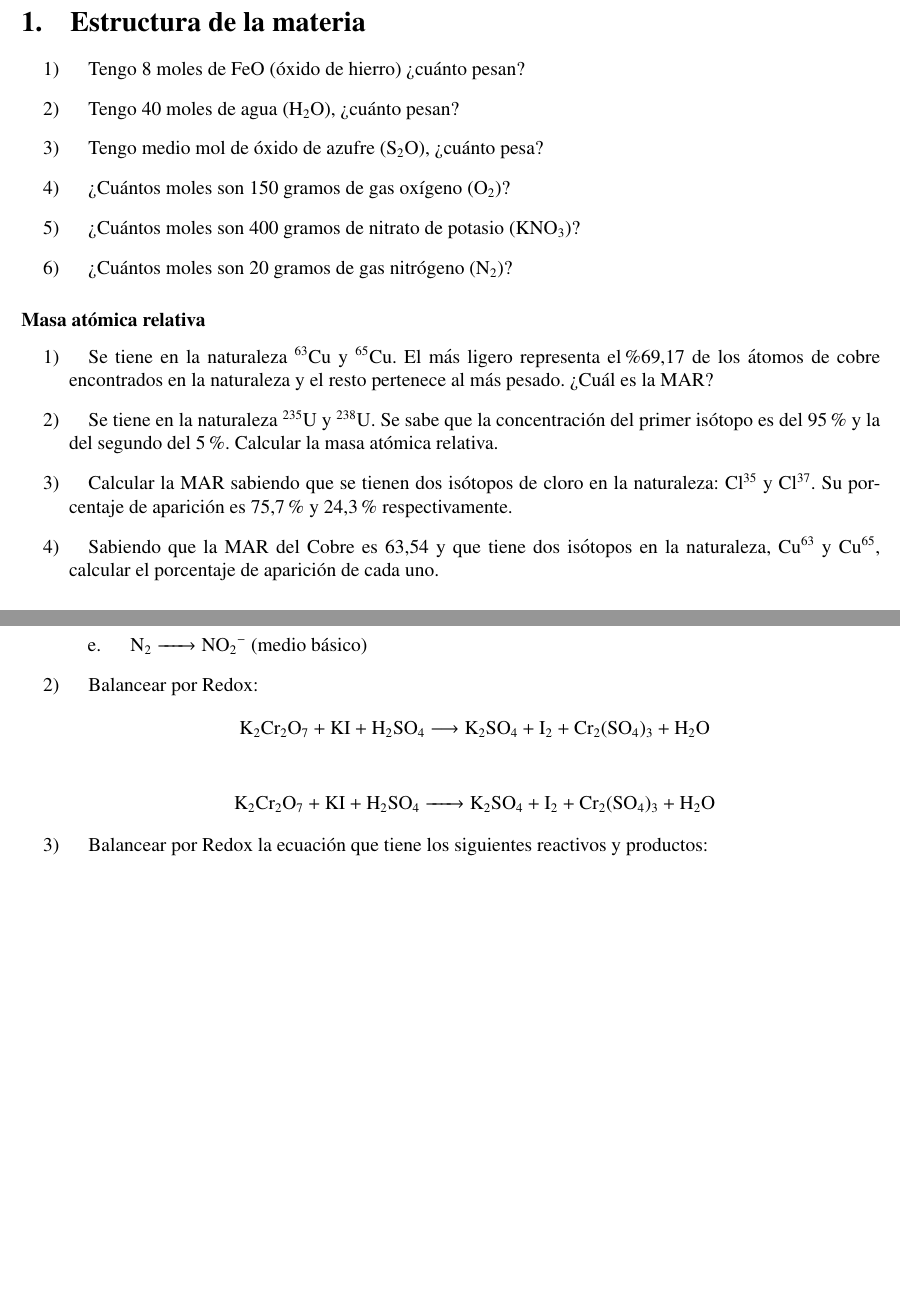
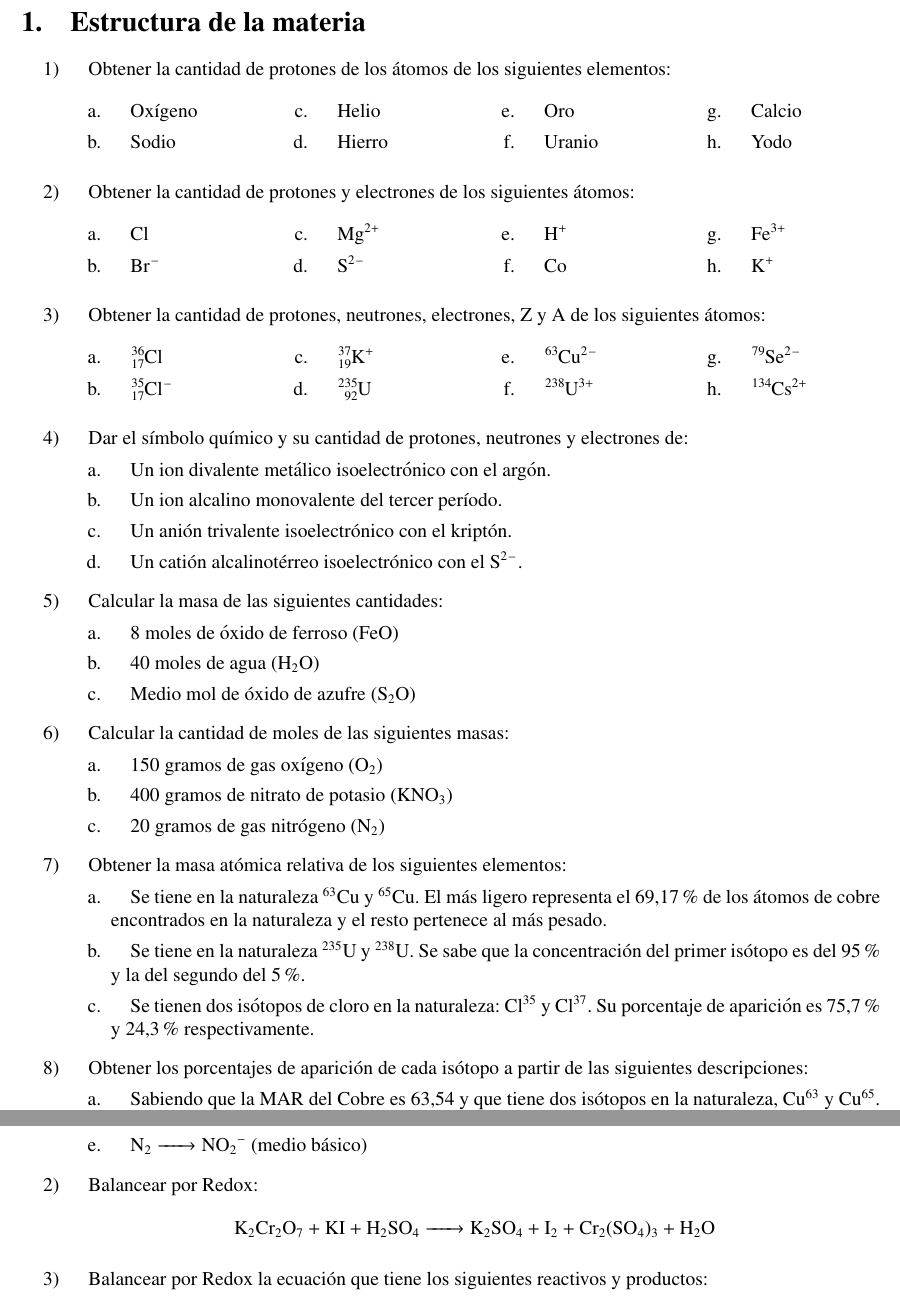
Before and after one commit to InspectorDave/LaTeX, a LaTeX document (Quimica Ejercicios/Mios/00main.tex, which reads Quimica Ejercicios/Mios/Content/estequiometría.tex, Quimica Ejercicios/Mios/Content/estructuraAtomica.tex): two parts of pages 2 and 9 of 23 before the commit and two parts of pages 2 and 10 of 24 after it, joined at a grey line, cut so that both start at the same text, the shorter picture padded with empty space. The pictures show the PDF file Quimica Ejercicios/Mios/Quimica_Ejercicios.pdf that the author committed with the source.

Commit message:
quimica_ej: agrego ejercicios de estructura de la materia

```diff
--- a/Quimica Ejercicios/Mios/Content/estequiometría.tex
+++ b/Quimica Ejercicios/Mios/Content/estequiometría.tex
@@ -8,7 +8,7 @@ $$
 
 \item Teniendo una de las oxidaciones del cobalto, si se tienen 50 moles de Co, y exceso de oxígeno, calcular cuántos moles de \ce{CoO}  se forman:
 $$
-\ce{Co + O2 -> }
+\ce{Co + O2 -> Co}
 $$
 
 \item La siguiente reacción representa la combustión del gas hidrógeno. Sabiendo que se tienen 80 moléculas de \ce{H2} y exceso de gas oxígeno, calcular cuántas moléculas de agua se forman.
@@ -17,11 +17,10 @@ $$
 Sabiendo que el hierro viene del mineral limonita, el
 cual tiene una pureza de \%75. Calcular cuánto óxido férrico
 se produjo si en origen se tenían 100 kg de limonita.
-$$4\text{Fe} (s) + 3\text{O}_2 (g) \rightarrow 2\text{Fe}_2\text{O}_3 (s)$$
+$$4\ce{Fe} (s) + 3\ce{O2} (g) \rightarrow 2\ce{Fe2O3} (s)$$
 
 \item Se tiene la oxidación del hierro. Sabiendo que cumple la siguiente ecuación, balancearla. Además, se sabe que se tienen 1.500 g de Fe y la misma masa de O$_2$. Cuál es el reactivo limitante? Cuánta masa de óxido ferroso se forma? Cuánta masa queda sin reaccionar?
-$$\text{Fe} + \text{O}_2 \rightarrow \text{Fe}\text{O}$$
+$$\ce{Fe + O2 -> FeO}$$
 
 
 \item Teniendo la siguiente fórmula química:
-$$\text{Fe} + \text{O}_2 \rightarrow \text{Fe}\text{O}$$
@@ -36,5 +36,3 @@ $$\ce{O_2 + 2H_2 -> 2H_2O}$$
 
 Anoto las masas moleculares de cada compuesto:
 
-\hfil$O_2$: 32g/mol\hfil
-$H_2$: 2g/mol\hfil
--- a/Quimica Ejercicios/Mios/Content/estructuraAtomica.tex
+++ b/Quimica Ejercicios/Mios/Content/estructuraAtomica.tex
@@ -1,15 +1,8 @@
 \section{Estructura de la materia}
 
 \begin{enumerate}
-\item Tengo 8 moles de FeO (óxido de hierro) ¿cuánto pesan?
-%576g
-\item Tengo 40 moles de agua (H$_2$O), ¿cuánto pesan?
-%720g
-\item Tengo medio mol de óxido de azufre (S$_2$O), ¿cuánto pesa?
-%40g
-\item ¿Cuántos moles son 150 gramos de gas oxígeno (O$_2$)?
-%4,69mol
-\item ¿Cuántos moles son 400 gramos de nitrato de potasio (KNO$_3$)?
-%3,96mol
-\item ¿Cuántos moles son 20 gramos de gas nitrógeno (N$_2$)?
-%0,71mol
+\item Obtener la cantidad de protones de los átomos de los siguientes elementos:
+\begin{multicols}{4}
+\begin{enumerate}
+    \item Oxígeno
+    \item Sodio
@@ -16,6 +15,9 @@
 \end{enumerate}
+\end{multicols}
 
-\subsubsection*{Masa atómica relativa}
 
+\item Obtener la cantidad de protones y electrones de los siguientes átomos:
+\begin{multicols}{4}
 \begin{enumerate}
-\item Se tiene en la naturaleza $^{63}$Cu y $^{65}$Cu. El más ligero representa el \%69,17 de los átomos de cobre encontrados en la naturaleza y el resto pertenece al más pesado. ¿Cuál es la MAR?
+    \item \ce{Cl}
+    \item \ce{Br^-}
@@ -22,12 +30,43 @@
+\end{enumerate}
+\end{multicols}
 
-\item Se tiene en la naturaleza $^{235}$U y $^{238}$U. Se sabe que la concentración del primer isótopo es del 95\% y la del segundo del 5\%. Calcular la masa atómica relativa.
 
-\item Calcular la MAR sabiendo que se tienen dos isótopos de cloro en la naturaleza: Cl$^{35}$ y Cl$^{37}$. Su porcentaje de aparición es 75,7\% y 24,3\% respectivamente.
+\item Obtener la cantidad de protones, neutrones, electrones, Z y A de los siguientes átomos:
+\begin{multicols}{4}
+\begin{enumerate}
+    \item \ce{^{36}_{17}Cl}
+    \item \ce{^{35}_{17}Cl^-}
+    \item \ce{^{37}_{19}K^+}
+    \item \ce{^{235}_{92}U}
+    \item \ce{^{63}Cu^{2-}}
+    \item \ce{^{238}U^{3+}}
+    \item \ce{^{79}Se^{2-}}
+    \item \ce{^{134}Cs^{2+}}
+\end{enumerate}
+\end{multicols}
 
-\item Sabiendo que la MAR del Cobre es 63,54 y que tiene dos isótopos en la naturaleza, Cu$^{63}$ y Cu$^{65}$, calcular el porcentaje de aparición de cada uno.
+
+\item Dar el símbolo químico y su cantidad de protones, neutrones y electrones de:
+\begin{enumerate}
+    \item Un ion divalente metálico isoelectrónico con el argón.
+
+    \item Un ion alcalino monovalente del tercer período.
+
+    \item Un anión trivalente isoelectrónico con el kriptón.
+
+    \item Un catión alcalinotérreo isoelectrónico con el \ce{S^{2-}}.
 \end{enumerate}
 
 
-\subsubsection*{Propiedades de los elementos}
+\item Calcular la masa de las siguientes cantidades:
+\begin{enumerate}
+    \item 8 moles de óxido de ferroso (FeO) %576g
 
+    \item 40 moles de agua (\ce{H2O}) %720g
+
+    \item Medio mol de óxido de azufre (\ce{S2O}) %40g
+\end{enumerate}
+
+
+\item Calcular la cantidad de moles de las siguientes masas:
 \begin{enumerate}
@@ -34,0 +78,5 @@
+\end{enumerate}
+
+
+\item Obtener la masa atómica relativa de los siguientes elementos:
+\begin{enumerate}
@@ -35,2 +88,14 @@
+\end{enumerate}
+
+
+\item Obtener los porcentajes de aparición de cada isótopo a partir de las siguientes descripciones:
+\begin{enumerate}
+    \item Sabiendo que la MAR del Cobre es 63,54 y que tiene dos isótopos en la naturaleza, Cu$^{63}$ y Cu$^{65}$.
+
+    \item El elemento manganeso presenta 3 isótopos de número másico correlativo, teniendo el más pesado A=55, el pocentaje de los dos primeros es igual y la masa atómica relativa es de 54,954.
+\end{enumerate}
+
+
+\item A partir de los siguientes elementos ordenarlos según su:
 
 \hfil$\ce{Ni, Al, Si, Li, Cl, Mg, H, F, K, Cs}$\hfil
```
Also changed, not shown: Quimica Ejercicios/Mios/00main.tex (+0 -1 lines), Quimica Ejercicios/Mios/Content/calorimetria.tex (+0 -3 lines), Quimica Ejercicios/Mios/Quimica_Ejercicios.pdf, Quimica Ejercicios/Mios/Content/estequiometría.tex (13 more changed lines), Quimica Ejercicios/Mios/Content/estructuraAtomica.tex (51 more changed lines). Lines whose indentation alone changed are shown as unchanged.
